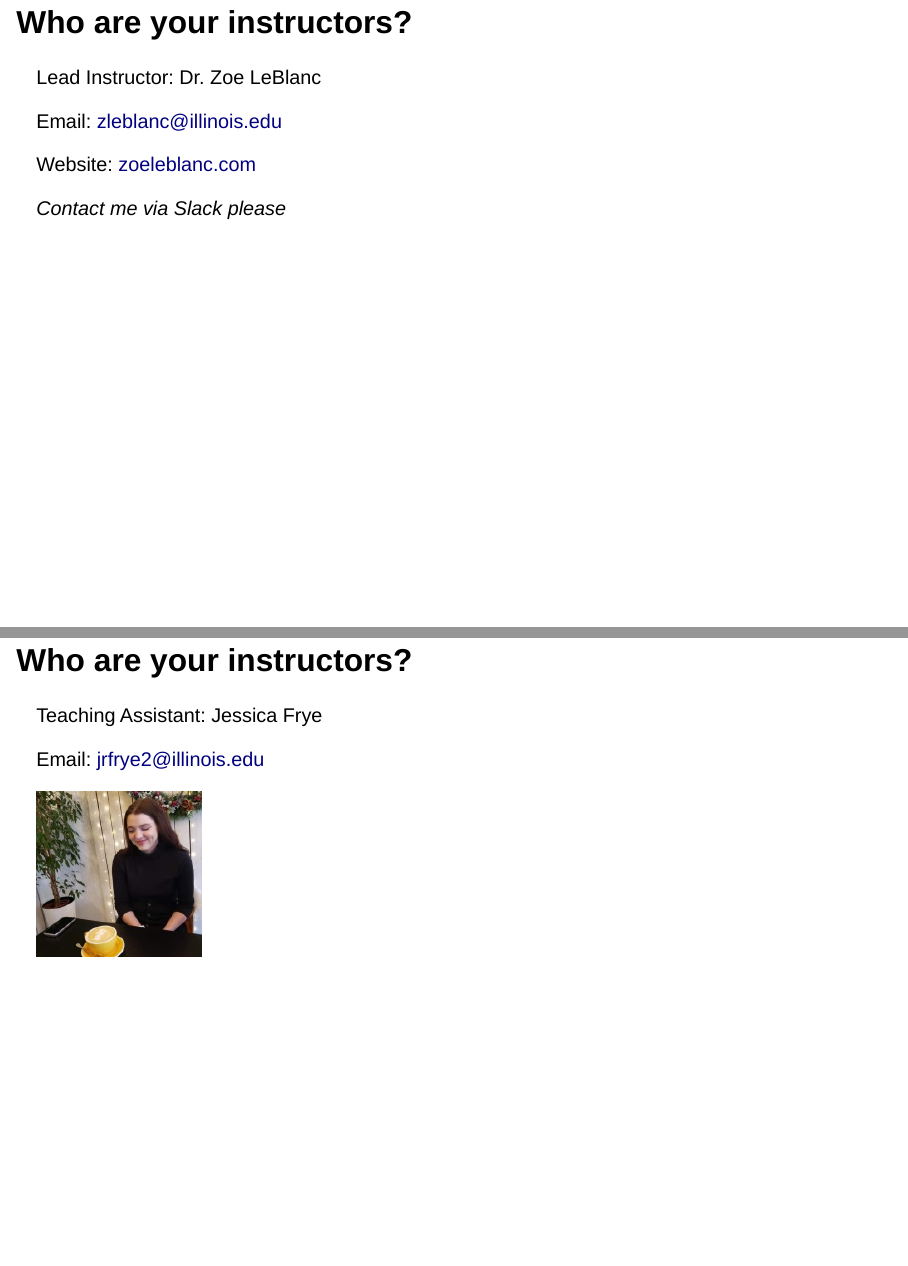
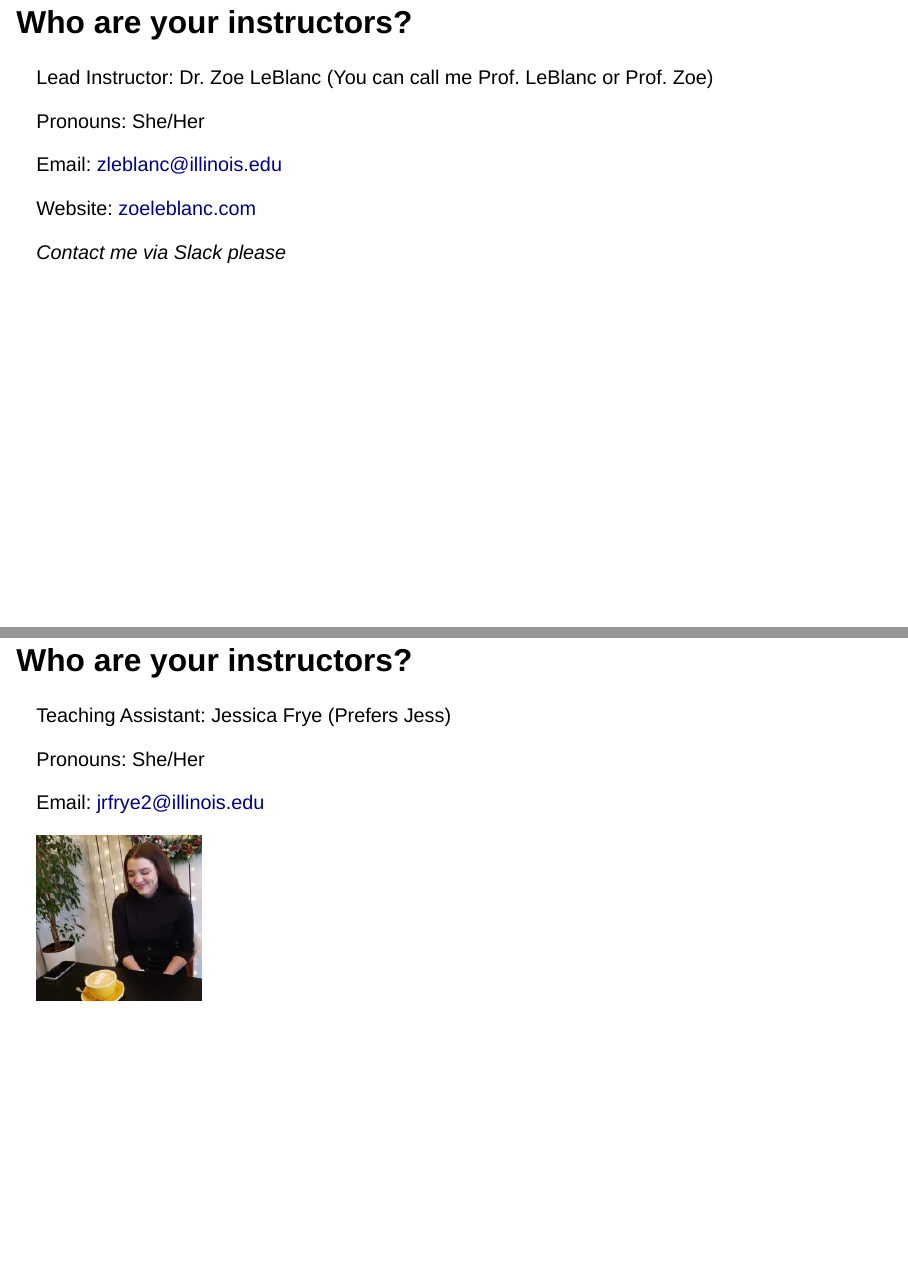
Before and after one commit to CultureAsData-UIUC/is310-spring-2026, a Quarto document (slides/01-introducing-computing-in-the-humanities.qmd): pages 3 and 4 of 107, joined at a grey line. Rendered offline with R 4.5, knitr and Pandoc in place of Quarto, with nearby package versions; drawn as Slidy slides in place of the format the file asks for.

Commit message:
first commit

```diff
--- a/slides/01-introducing-computing-in-the-humanities.qmd
+++ b/slides/01-introducing-computing-in-the-humanities.qmd
@@ -15,7 +15,9 @@ format:
 
 ## Who are your instructors?
 
-Lead Instructor: Dr. Zoe LeBlanc
+Lead Instructor: Dr. Zoe LeBlanc (You can call me Prof. LeBlanc or Prof. Zoe)
+
+Pronouns: She/Her
 
 Email: zleblanc@illinois.edu
 
@@ -25,7 +27,9 @@ Website: [zoeleblanc.com](https://zoeleblanc.com){target="_blank"}
 
 ## Who are your instructors?
 
-Teaching Assistant: Jessica Frye
+Teaching Assistant: Jessica Frye (Prefers Jess)
+
+Pronouns: She/Her
 
 Email: jrfrye2@illinois.edu
 
```
Also changed, not shown: docs/search.json, 1 other file.
